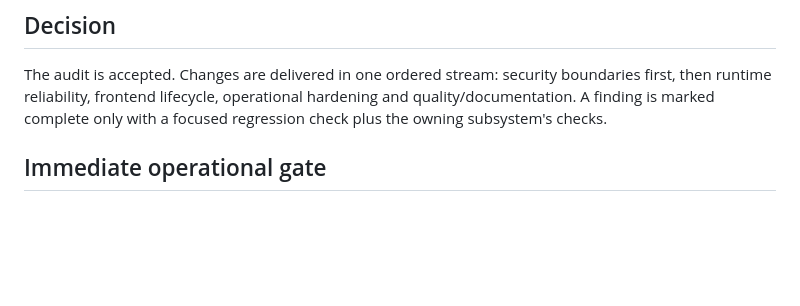
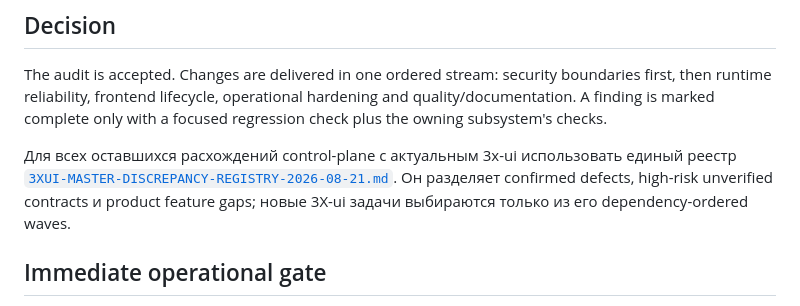
Before and after one commit to Efidripy/multiserversubgen, a Markdown page: docs/REMEDIATION-ROADMAP-2026-08-10.md, the part around the change. Rendered like a GitHub page; blank space fills up the shorter version.

Commit message:
docs: add master 3x-ui discrepancy registry (#80)
Co-authored-by: Efidripy <mvr@kleva.ru>

```diff
--- a/docs/REMEDIATION-ROADMAP-2026-08-10.md
+++ b/docs/REMEDIATION-ROADMAP-2026-08-10.md
@@ -13,6 +13,12 @@ The audit is accepted. Changes are delivered in one ordered stream: security
 boundaries first, then runtime reliability, frontend lifecycle, operational
 hardening and quality/documentation. A finding is marked complete only with a
 focused regression check plus the owning subsystem's checks.
+
+Для всех оставшихся расхождений control-plane с актуальным 3x-ui использовать
+единый реестр [`3XUI-MASTER-DISCREPANCY-REGISTRY-2026-08-21.md`](3XUI-MASTER-DISCREPANCY-REGISTRY-2026-08-21.md).
+Он разделяет confirmed defects, high-risk unverified contracts и product
+feature gaps; новые 3X-ui задачи выбираются только из его dependency-ordered
+waves.
 
 ## Immediate operational gate
 
```
Also changed, not shown: docs/3XUI-MASTER-DISCREPANCY-REGISTRY-2026-08-21.md (added, +116 -0 lines), docs/plan/TASK-20260821-3XUI-MASTER-DISCREPANCY-INVENTORY.md (added, +45 -0 lines).
